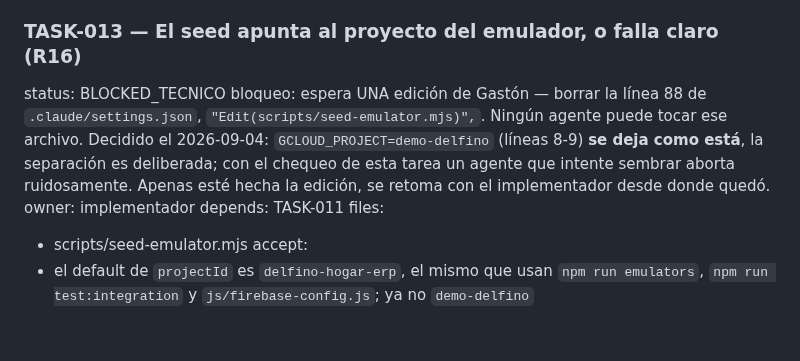
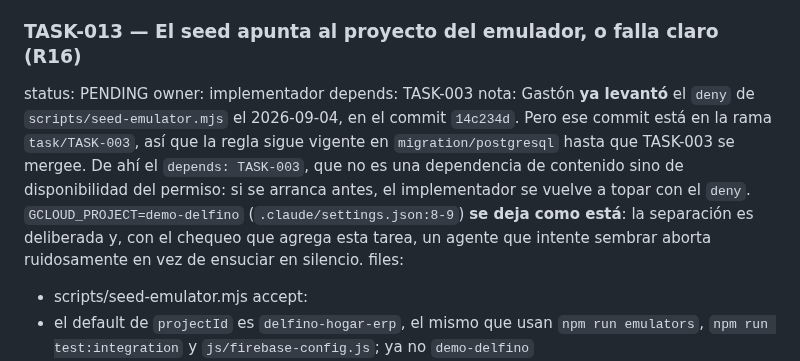
Before and after one commit to delfinohogar/delfino-erp, a Markdown page: migration/TASKS.md, the part around the change. Rendered like a GitHub page; blank space fills up the shorter version.

Commit message:
TASK-013: PENDING con depends TASK-003 (el permiso llega con ese merge)
Gaston levanto el deny en 14c234d, pero ese commit vive en task/TASK-003:
la regla sigue vigente en migration/postgresql hasta que TASK-003 se mergee.
La restriccion queda en depends: y no en prosa, para que el ciclo no la saltee.

Co-Authored-By: Claude Opus 5 <noreply@anthropic.com>
Claude-Session: https://claude.ai/code/session_01STFqpADHtxfoqDQP5VJ8oU

```diff
--- a/migration/TASKS.md
+++ b/migration/TASKS.md
@@ -84,14 +84,17 @@ accept:
 - se actualiza R14 en RISKS.md como mitigado, con la fecha
 
 ### TASK-013 — El seed apunta al proyecto del emulador, o falla claro (R16)
-status: BLOCKED_TECNICO
-bloqueo: espera UNA edición de Gastón — borrar la línea 88 de `.claude/settings.json`,
-  `"Edit(scripts/seed-emulator.mjs)",`. Ningún agente puede tocar ese archivo. Decidido el
-  2026-09-04: `GCLOUD_PROJECT=demo-delfino` (líneas 8-9) **se deja como está**, la separación es
-  deliberada; con el chequeo de esta tarea un agente que intente sembrar aborta ruidosamente.
-  Apenas esté hecha la edición, se retoma con el implementador desde donde quedó.
+status: PENDING
 owner: implementador
-depends: TASK-011
+depends: TASK-003
+nota: Gastón **ya levantó** el `deny` de `scripts/seed-emulator.mjs` el 2026-09-04, en el commit
+  `14c234d`. Pero ese commit está en la rama `task/TASK-003`, así que la regla sigue vigente en
+  `migration/postgresql` hasta que TASK-003 se mergee. De ahí el `depends: TASK-003`, que no es
+  una dependencia de contenido sino de disponibilidad del permiso: si se arranca antes, el
+  implementador se vuelve a topar con el `deny`.
+  `GCLOUD_PROJECT=demo-delfino` (`.claude/settings.json:8-9`) **se deja como está**: la separación
+  es deliberada y, con el chequeo que agrega esta tarea, un agente que intente sembrar aborta
+  ruidosamente en vez de ensuciar en silencio.
 files:
 - scripts/seed-emulator.mjs
 accept:
```
